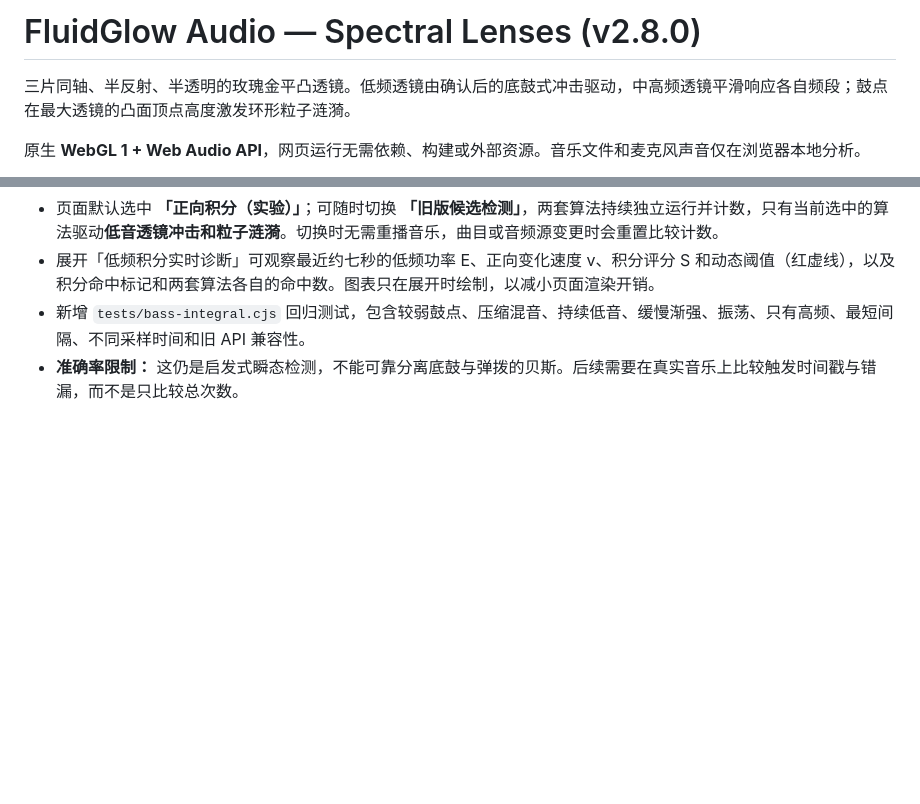
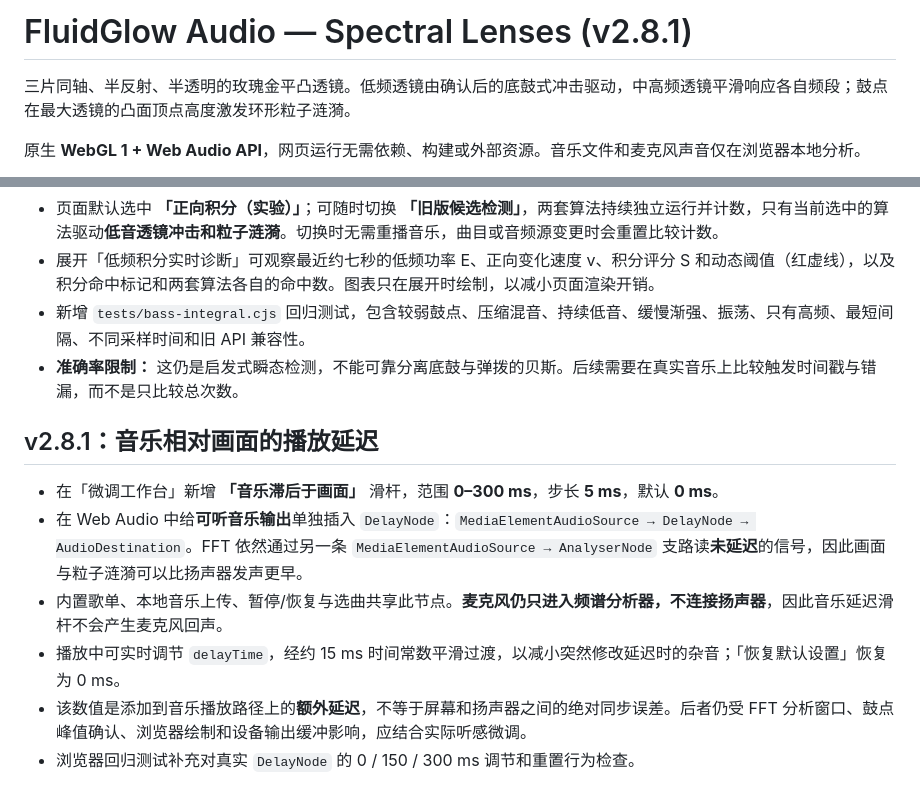
Before and after one commit to Leemitz/fluidglow-audio, a Markdown page: README.md, 2 parts joined by grey strips. Rendered like a GitHub page; blank space fills up the shorter version.

Commit message:
chore: document music playback delay and bump v2.8.1

```diff
--- a/README.md
+++ b/README.md
@@ -1,4 +1,4 @@
-# FluidGlow Audio — Spectral Lenses (v2.8.0)
+# FluidGlow Audio — Spectral Lenses (v2.8.1)
 
 三片同轴、半反射、半透明的玫瑰金平凸透镜。低频透镜由确认后的底鼓式冲击驱动，中高频透镜平滑响应各自频段；鼓点在最大透镜的凸面顶点高度激发环形粒子涟漪。
 
@@ -146,3 +146,12 @@ v2 替换了 v1.4 的四油滴、融合、油膜及弹性表面形变。旧版
 - 展开「低频积分实时诊断」可观察最近约七秒的低频功率 E、正向变化速度 v、积分评分 S 和动态阈值（红虚线），以及积分命中标记和两套算法各自的命中数。图表只在展开时绘制，以减小页面渲染开销。
 - 新增 `tests/bass-integral.cjs` 回归测试，包含较弱鼓点、压缩混音、持续低音、缓慢渐强、振荡、只有高频、最短间隔、不同采样时间和旧 API 兼容性。
 - **准确率限制：** 这仍是启发式瞬态检测，不能可靠分离底鼓与弹拨的贝斯。后续需要在真实音乐上比较触发时间戳与错漏，而不是只比较总次数。
+
+## v2.8.1：音乐相对画面的播放延迟
+
+- 在「微调工作台」新增 **「音乐滞后于画面」** 滑杆，范围 **0–300 ms**，步长 **5 ms**，默认 **0 ms**。
+- 在 Web Audio 中给**可听音乐输出**单独插入 `DelayNode`：`MediaElementAudioSource → DelayNode → AudioDestination`。FFT 依然通过另一条 `MediaElementAudioSource → AnalyserNode` 支路读**未延迟**的信号，因此画面与粒子涟漪可以比扬声器发声更早。
+- 内置歌单、本地音乐上传、暂停/恢复与选曲共享此节点。**麦克风仍只进入频谱分析器，不连接扬声器**，因此音乐延迟滑杆不会产生麦克风回声。
+- 播放中可实时调节 `delayTime`，经约 15 ms 时间常数平滑过渡，以减小突然修改延迟时的杂音；「恢复默认设置」恢复为 0 ms。
+- 该数值是添加到音乐播放路径上的**额外延迟**，不等于屏幕和扬声器之间的绝对同步误差。后者仍受 FFT 分析窗口、鼓点峰值确认、浏览器绘制和设备输出缓冲影响，应结合实际听感微调。
+- 浏览器回归测试补充对真实 `DelayNode` 的 0 / 150 / 300 ms 调节和重置行为检查。
```
